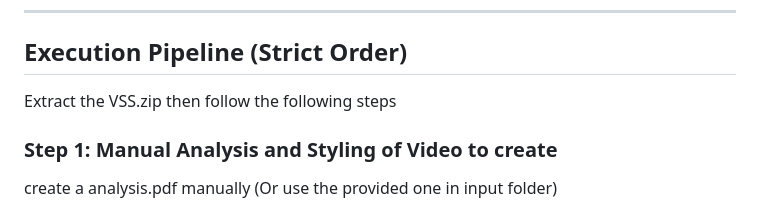
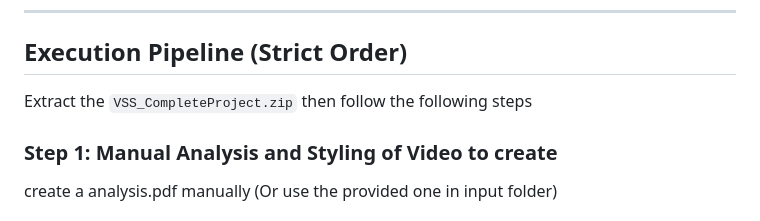
Before and after one commit to SS-2005/Video_Synthesis_System, a Markdown page: README.md, the part around the change. Drawn GitHub-style.

Commit message:
Update README to correct zip file name

```diff
--- a/README.md
+++ b/README.md
@@ -19,7 +19,7 @@ The pipeline is fully modular and  reproducible
 
 ## Execution Pipeline (Strict Order)
 
-Extract the VSS.zip then follow the following steps
+Extract the `VSS_CompleteProject.zip` then follow the following steps
 
 ### Step 1: Manual Analysis and Styling of Video to create
 
```
